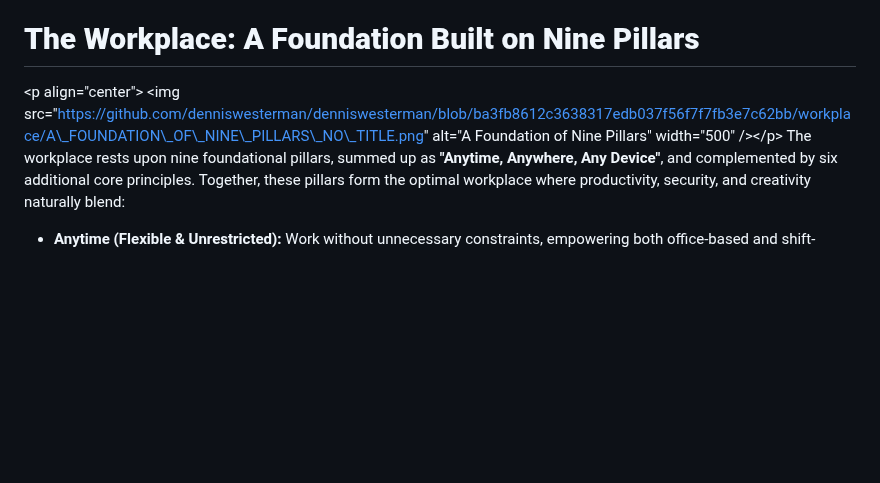
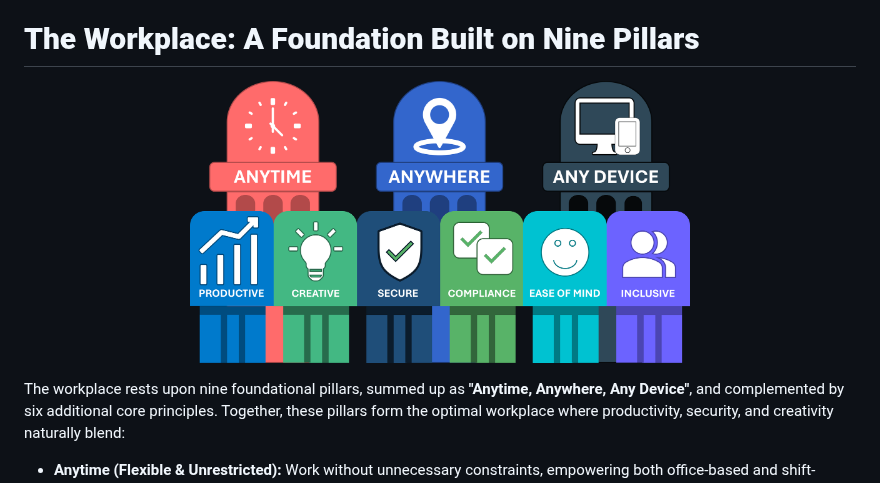
Before and after one commit to denniswesterman/denniswesterman, a Markdown page: workplace/Vision.md, the part around the change. GitHub-like rendering; blank space fills up the shorter version.

```diff
--- a/workplace/Vision.md
+++ b/workplace/Vision.md
@@ -5,7 +5,10 @@ The core strength of our modern workplace vision comes from one fundamental beli
 This vision fosters an environment where employees thrive, collaboration feels effortless, and security is naturally integrated, regardless of time or place. It transcends physical and digital boundaries, providing a dynamic way of working that helps organizations achieve their goals today and remain adaptable for the future.
 
 # **The Workplace: A Foundation Built on Nine Pillars**
-&lt;p align="center"&gt; &lt;img src="https://github.com/denniswesterman/denniswesterman/blob/ba3fb8612c3638317edb037f56f7f7fb3e7c62bb/workplace/A\_FOUNDATION\_OF\_NINE\_PILLARS\_NO\_TITLE.png" alt="A Foundation of Nine Pillars" width="500" /&gt;&lt;/p&gt;
+<p align="center">
+  <img src="https://github.com/denniswesterman/denniswesterman/blob/ba3fb8612c3638317edb037f56f7f7fb3e7c62bb/workplace/A_FOUNDATION_OF_NINE_PILLARS_NO_TITLE.png" alt="A Foundation of Nine Pillars" width="500" />
+</p>
+
 The workplace rests upon nine foundational pillars, summed up as **"Anytime, Anywhere, Any Device"**, and complemented by six additional core principles. Together, these pillars form the optimal workplace where productivity, security, and creativity naturally blend:
 
 - **Anytime (Flexible & Unrestricted):** Work without unnecessary constraints, empowering both office-based and shift-based employees to manage their tasks effectively within their preferred schedules.
```
